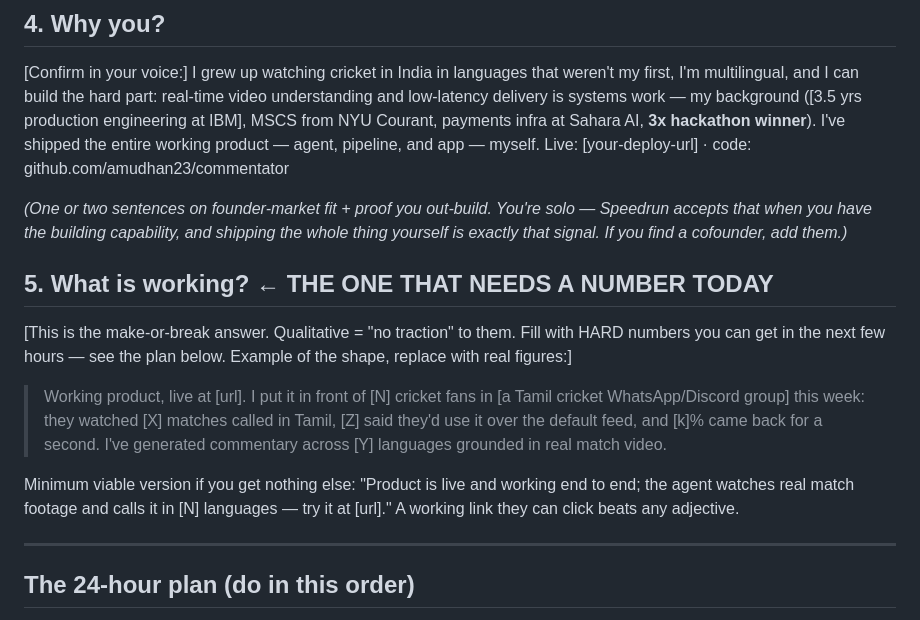
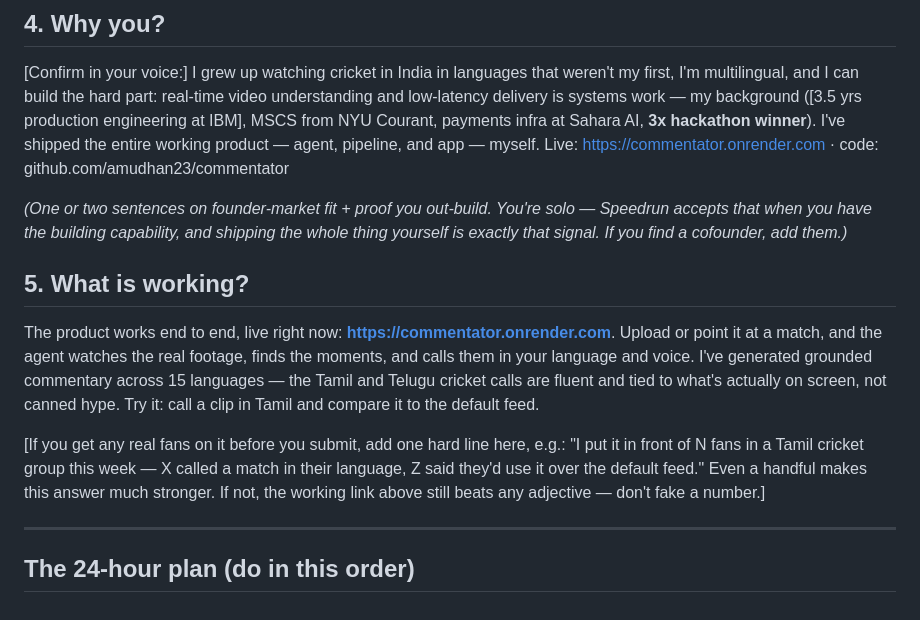
Before and after one commit to amudhan23/commentator, a Markdown page: SPEEDRUN-APPLICATION.md, the part around the change. Drawn GitHub-style.

```diff
--- a/SPEEDRUN-APPLICATION.md
+++ b/SPEEDRUN-APPLICATION.md
@@ -51,26 +51,26 @@ weren't my first, I'm multilingual, and I can build the hard part: real-time vid
 understanding and low-latency delivery is systems work — my background ([3.5 yrs
 production engineering at IBM], MSCS from NYU Courant, payments infra at Sahara AI,
 **3x hackathon winner**). I've shipped the entire working product — agent, pipeline,
-and app — myself. Live: [your-deploy-url] · code: github.com/amudhan23/commentator
+and app — myself. Live: https://commentator.onrender.com · code: github.com/amudhan23/commentator
 
 *(One or two sentences on founder-market fit + proof you out-build. You're solo —
 Speedrun accepts that when you have the building capability, and shipping the whole
 thing yourself is exactly that signal. If you find a cofounder, add them.)*
 
-## 5. What is working?  ← THE ONE THAT NEEDS A NUMBER TODAY
+## 5. What is working?
 
-[This is the make-or-break answer. Qualitative = "no traction" to them. Fill with
-HARD numbers you can get in the next few hours — see the plan below. Example of the
-shape, replace with real figures:]
+The product works end to end, live right now: **https://commentator.onrender.com**.
+Upload or point it at a match, and the agent watches the real footage, finds the
+moments, and calls them in your language and voice. I've generated grounded
+commentary across 15 languages — the Tamil and Telugu cricket calls are fluent and
+tied to what's actually on screen, not canned hype. Try it: call a clip in Tamil and
+compare it to the default feed.
 
-> Working product, live at [url]. I put it in front of [N] cricket fans in
-> [a Tamil cricket WhatsApp/Discord group] this week: they watched [X] matches called
-> in Tamil, [Z] said they'd use it over the default feed, and [k]% came back for a
-> second. I've generated commentary across [Y] languages grounded in real match video.
-
-Minimum viable version if you get nothing else: "Product is live and working end to
-end; the agent watches real match footage and calls it in [N] languages — try it at
-[url]." A working link they can click beats any adjective.
+[If you get any real fans on it before you submit, add one hard line here, e.g.:
+"I put it in front of N fans in a Tamil cricket group this week — X called a match in
+their language, Z said they'd use it over the default feed." Even a handful makes this
+answer much stronger. If not, the working link above still beats any adjective —
+don't fake a number.]
 
 ---
 
```
Also changed, not shown: YC-APPLICATION.md (+11 -8 lines).
